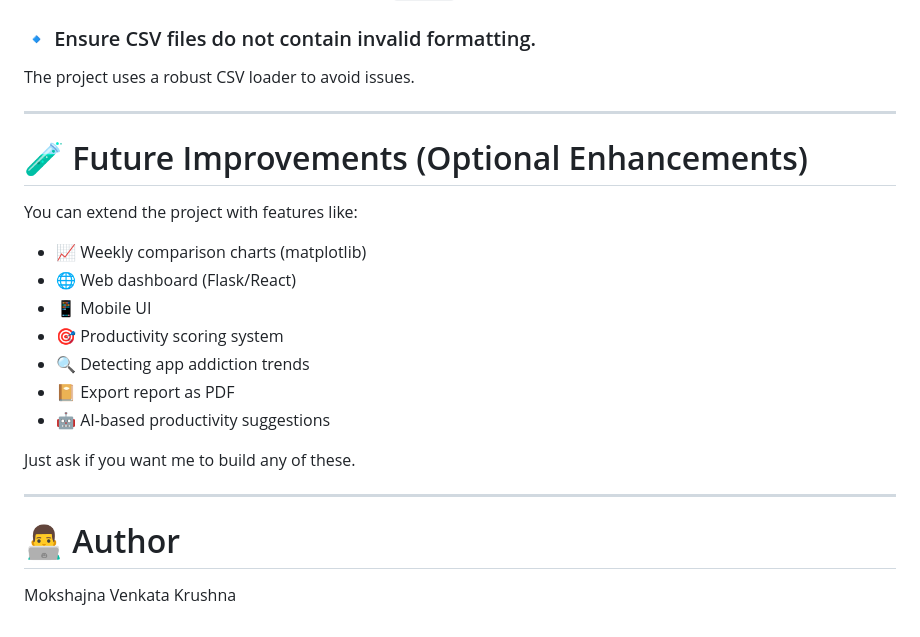
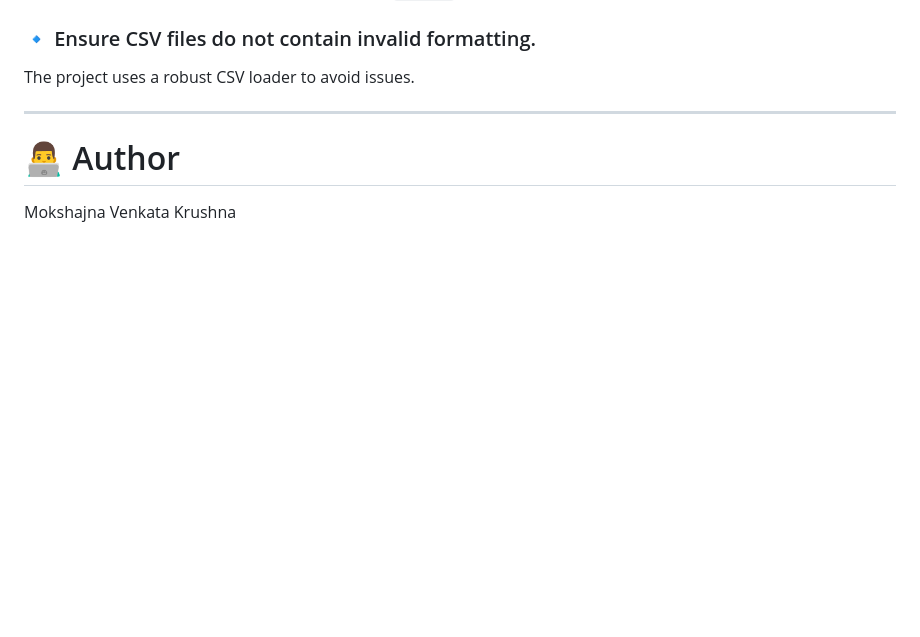
Before and after one commit to Mokshajnavenkatakrushna/VENSYX_Python_Internship, a Markdown page: Task-1/Readme.md, the part around the change. Rendered like a GitHub page; blank space fills up the shorter version.

```diff
--- a/Task-1/Readme.md
+++ b/Task-1/Readme.md
@@ -273,21 +273,6 @@ Entry point of the project:
 
 The project uses a robust CSV loader to avoid issues.
 
----
-
-# 🧪 Future Improvements (Optional Enhancements)
-
-You can extend the project with features like:
-
-* 📈 Weekly comparison charts (matplotlib)
-* 🌐 Web dashboard (Flask/React)
-* 📱 Mobile UI
-* 🎯 Productivity scoring system
-* 🔍 Detecting app addiction trends
-* 📔 Export report as PDF
-* 🤖 AI-based productivity suggestions
-
-Just ask if you want me to build any of these.
 
 ---
 
```
